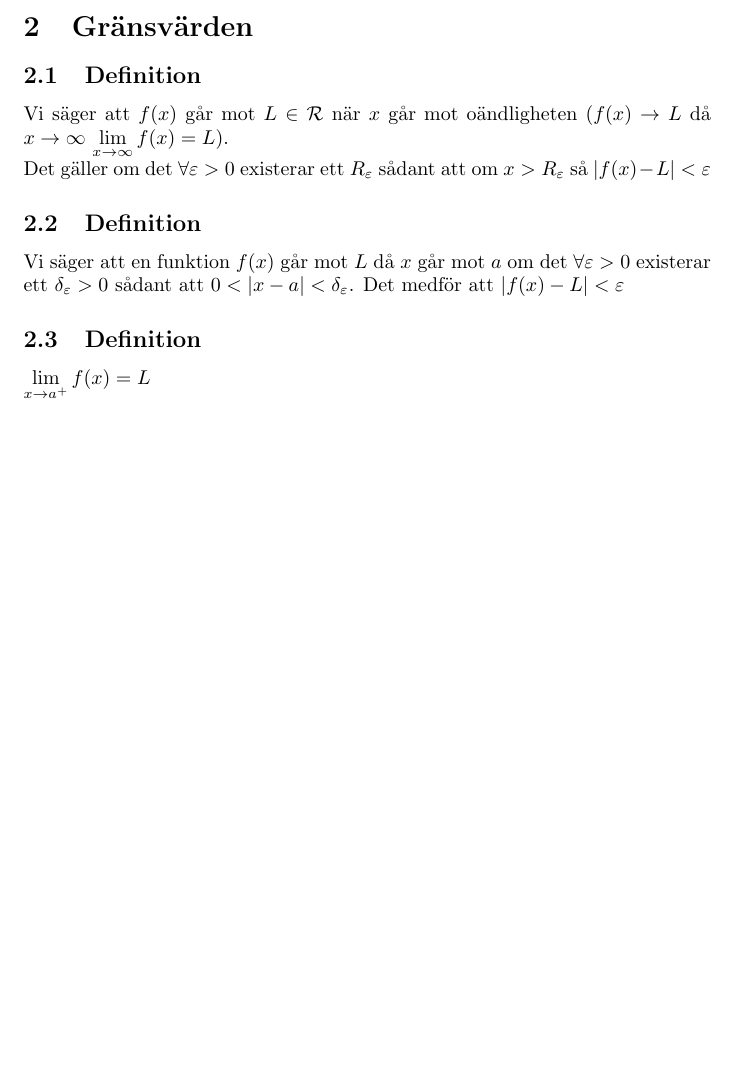
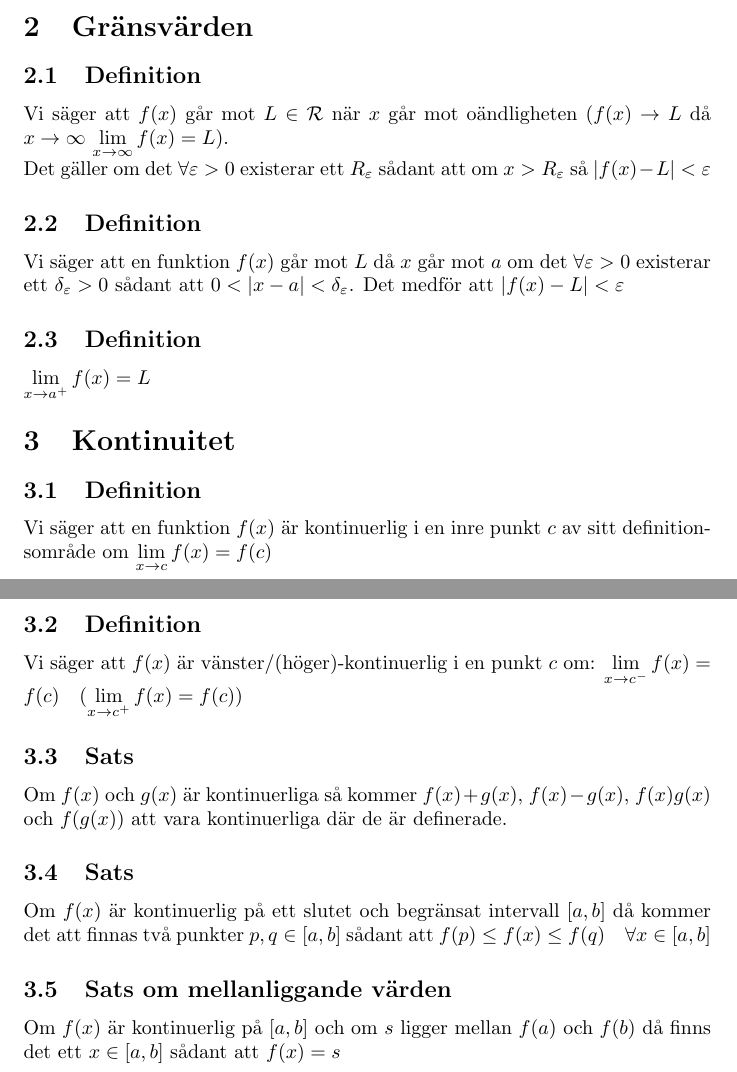
Before and after one commit to jadlers/sammanfattning-envariabelanalys, a LaTeX document (summary.tex): part of page 2 of 2 before the commit and two parts of pages 2 and 3 of 3 after it, the two joined at a grey line, cut so that both start at the same text, the shorter picture padded with empty space. Compiled offline with pdfLaTeX.

Commit message:
Added section kontinuitet

```diff
--- a/summary.tex
+++ b/summary.tex
@@ -39,4 +39,21 @@ Vi säger att en funktion $f(x)$ går mot $L$ då $x$ går mot $a$ om det $\fora
 \subsection{Definition}
 $\lim\limits_{x\to a^{+}} f(x) = L$
 
+% #### KONTINUITET ####
+\section{Kontinuitet}
+\subsection{Definition}
+Vi säger att en funktion $f(x)$ är kontinuerlig i en inre punkt $c$ av sitt definitionsområde om $\lim\limits_{x\to c}f(x)=f(c)$
+
+\subsection{Definition}
+Vi säger att $f(x)$ är vänster/(höger)-kontinuerlig i en punkt $c$ om: $\lim\limits_{x\to c^{-}} f(x)=f(c) \quad (\lim\limits_{x\to c^{+}} f(x)=f(c))$
+
+\subsection{Sats}
+Om $f(x)$ och $g(x)$ är kontinuerliga så kommer $f(x)+g(x)$, $f(x)-g(x)$, $f(x)g(x)$ och $f(g(x))$ att vara kontinuerliga där de är definerade.
+
+\subsection{Sats}
+Om $f(x)$ är kontinuerlig på ett slutet och begränsat intervall  $[a,b]$ då kommer det att finnas två punkter $p,q\in [a,b]$ sådant att $f(p)\leq f(x)\leq f(q) \quad \forall x\in [a,b]$
+
+\subsection{Sats om mellanliggande värden}
+Om $f(x)$ är kontinuerlig på $[a,b]$ och om $s$ ligger mellan $f(a)$ och $f(b)$ då finns det ett $x\in [a,b]$ sådant att $f(x)=s$
+
 \end{document}
```
Also changed, not shown: summary.pdf.
